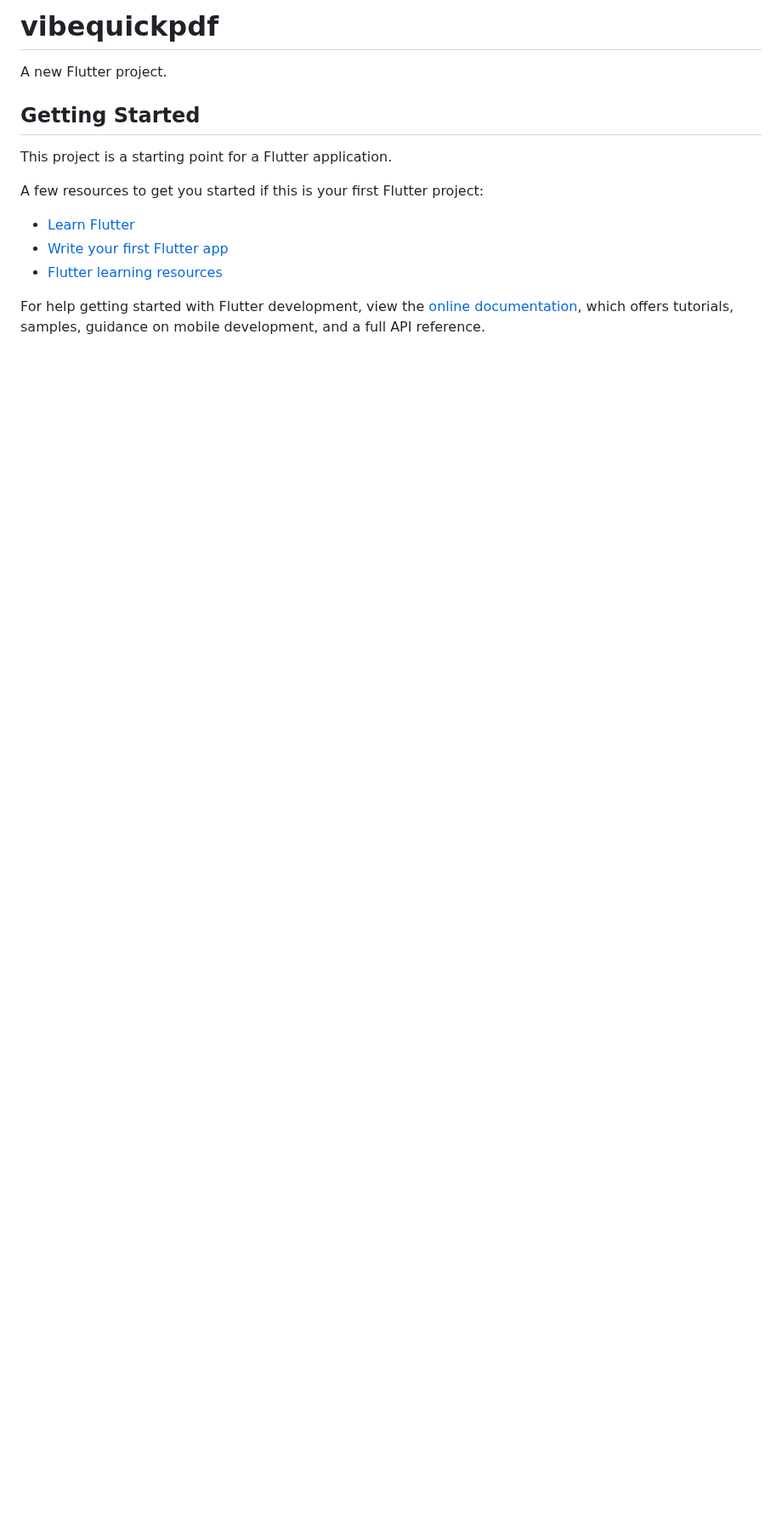
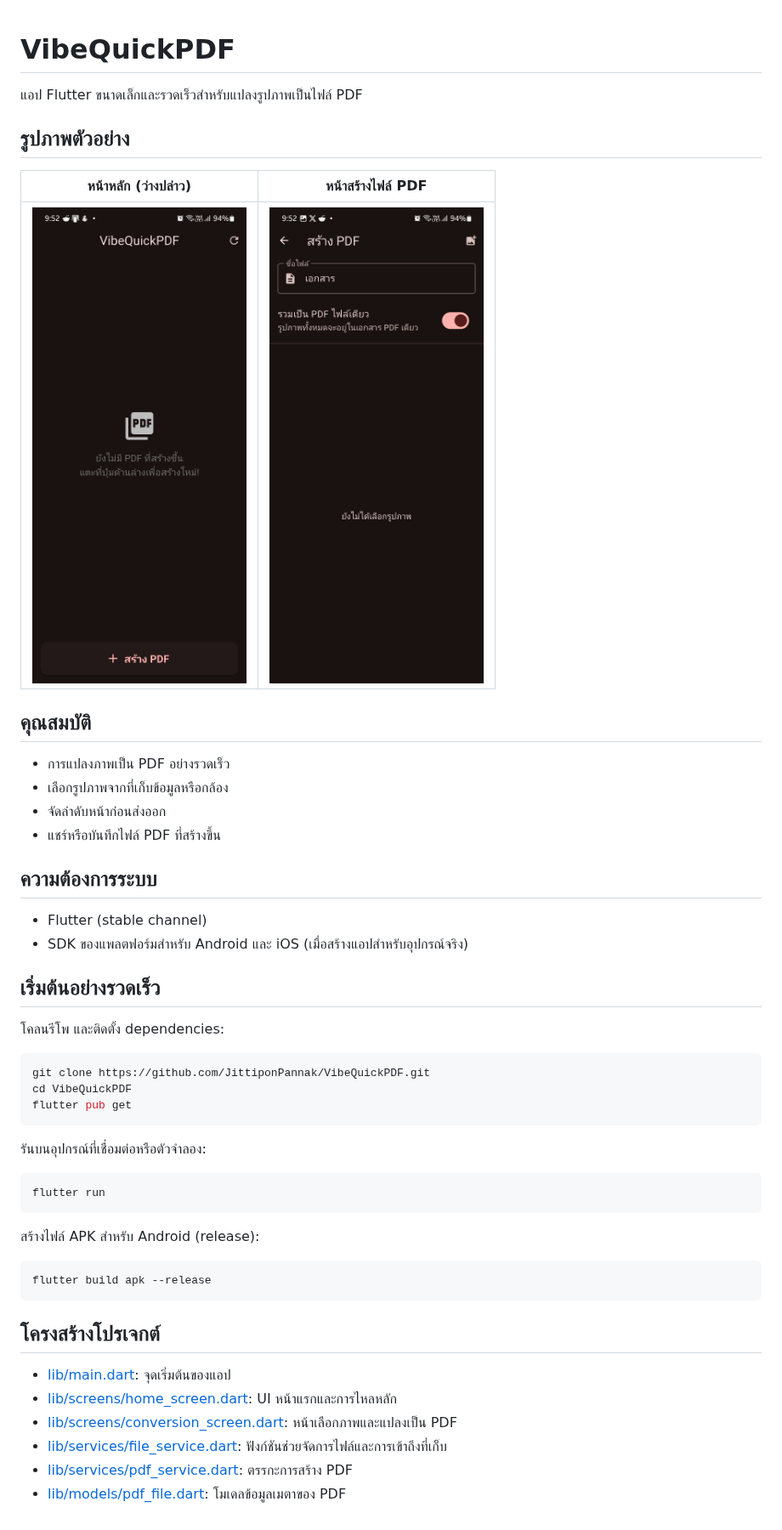
Before and after one commit to JittiponPannak/VibeQuickPDF, a Markdown page: README.md, the part around the change. Shown at 85% size. Rendered like a GitHub page; pictures changed too: asset/1.0.0_create_screen.jpg (added), asset/1.0.0_main_screen.jpg (added); blank space fills up the shorter version.

Commit message:
Update README and example images

````diff
--- a/README.md
+++ b/README.md
@@ -1,17 +1,51 @@
-# vibequickpdf
 
-A new Flutter project.
+# VibeQuickPDF
 
-## Getting Started
+แอป Flutter ขนาดเล็กและรวดเร็วสำหรับแปลงรูปภาพเป็นไฟล์ PDF
 
-This project is a starting point for a Flutter application.
+## รูปภาพตัวอย่าง
 
-A few resources to get you started if this is your first Flutter project:
+หน้าหลัก (ว่างปล่าว)          |  หน้าสร้างไฟล์ PDF
+:-------------------------:|:-------------------------:
+![Main Screen](/asset/1.0.0_main_screen.jpg)  | ![Create Screen](/asset/1.0.0_create_screen.jpg)
 
-- [Learn Flutter](https://docs.flutter.dev/get-started/learn-flutter)
-- [Write your first Flutter app](https://docs.flutter.dev/get-started/codelab)
-- [Flutter learning resources](https://docs.flutter.dev/reference/learning-resources)
+## คุณสมบัติ
+- การแปลงภาพเป็น PDF อย่างรวดเร็ว
+- เลือกรูปภาพจากที่เก็บข้อมูลหรือกล้อง
+- จัดลำดับหน้าก่อนส่งออก
+- แชร์หรือบันทึกไฟล์ PDF ที่สร้างขึ้น
 
-For help getting started with Flutter development, view the
-[online documentation](https://docs.flutter.dev/), which offers tutorials,
-samples, guidance on mobile development, and a full API reference.
+## ความต้องการระบบ
+- Flutter (stable channel)
+- SDK ของแพลตฟอร์มสำหรับ Android และ iOS (เมื่อสร้างแอปสำหรับอุปกรณ์จริง)
+
+## เริ่มต้นอย่างรวดเร็ว
+
+โคลนรีโพ และติดตั้ง dependencies:
+
+```bash
+git clone https://github.com/JittiponPannak/VibeQuickPDF.git
+cd VibeQuickPDF
+flutter pub get
+```
+
+รันบนอุปกรณ์ที่เชื่อมต่อหรือตัวจำลอง:
+
+```bash
+flutter run
+```
+
+สร้างไฟล์ APK สำหรับ Android (release):
+
+```bash
+flutter build apk --release
+```
+
+## โครงสร้างโปรเจกต์
+
+- [lib/main.dart](lib/main.dart): จุดเริ่มต้นของแอป
+- [lib/screens/home_screen.dart](lib/screens/home_screen.dart): UI หน้าแรกและการไหลหลัก
+- [lib/screens/conversion_screen.dart](lib/screens/conversion_screen.dart): หน้าเลือกภาพและแปลงเป็น PDF
+- [lib/services/file_service.dart](lib/services/file_service.dart): ฟังก์ชันช่วยจัดการไฟล์และการเข้าถึงที่เก็บ
+- [lib/services/pdf_service.dart](lib/services/pdf_service.dart): ตรรกะการสร้าง PDF
+- [lib/models/pdf_file.dart](lib/models/pdf_file.dart): โมเดลข้อมูลเมตาของ PDF
````
